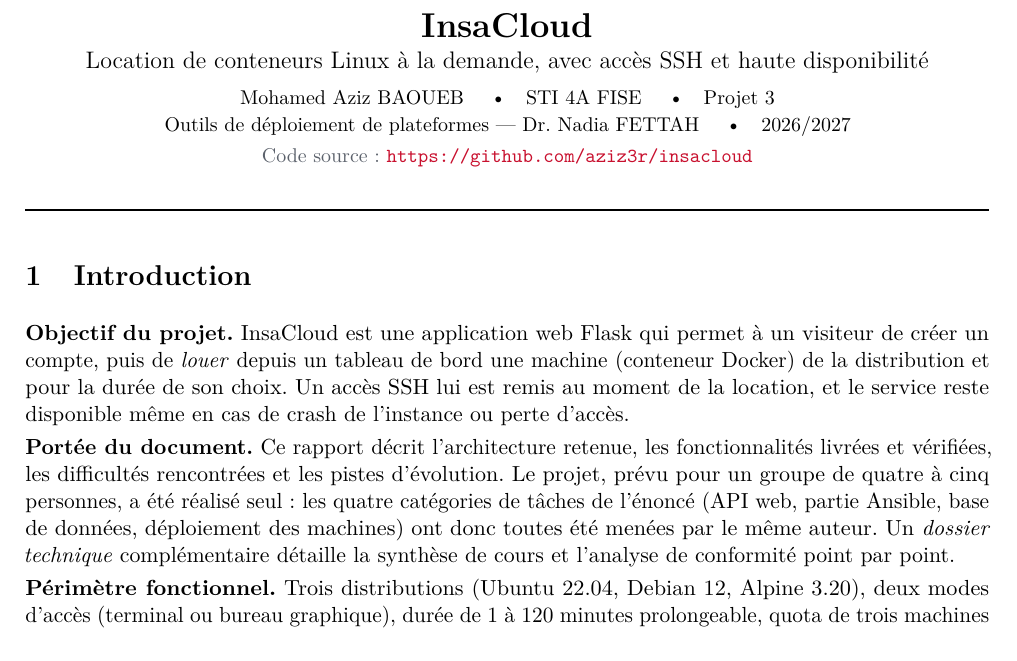
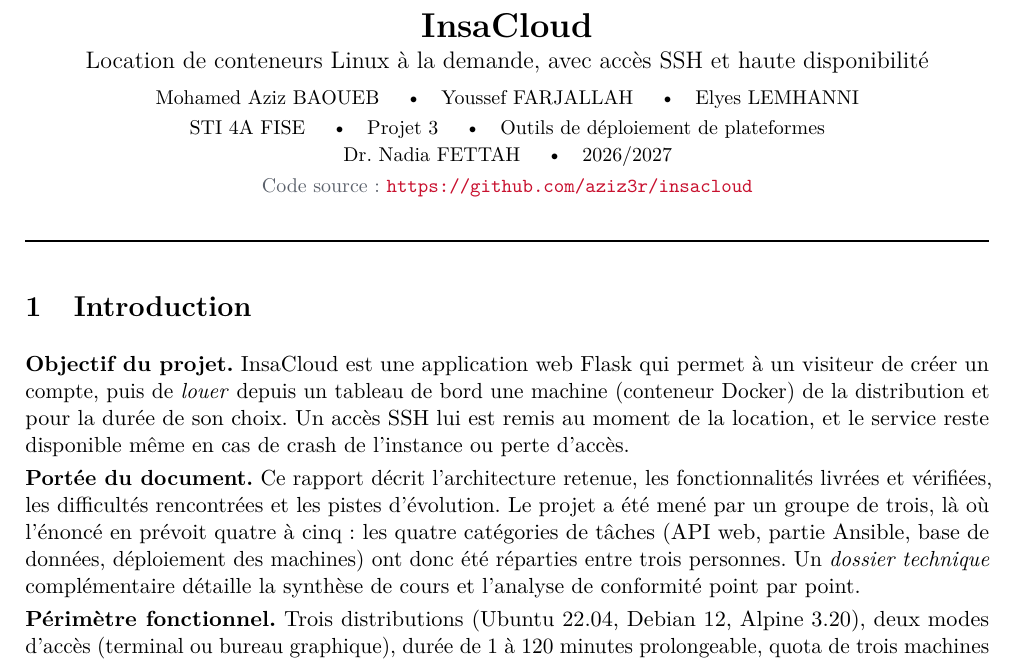
Before and after one commit to aziz3r/insacloud, a LaTeX document (rapport/rapport_projet3.tex): part of page 1 of 5, cut so that both start at the same text. Compiled offline with pdfLaTeX.

Commit message:
Le rapport porte les trois auteurs du groupe
La page de titre nommait un seul auteur et le corps du texte affirmait que le
projet « a été réalisé seul ». Le groupe est de trois — Mohamed Aziz Baoueb,
Youssef Farjallah, Elyes Lemhanni — et le rapport le dit maintenant aux deux
endroits. Laisser les deux versions aurait mis une contradiction dans le
document noté.

La répartition des tâches n'est pas détaillée : rien dans le dépôt ne permet
de l'établir, et l'inventer aurait été pire que de l'omettre. Le plan imposé
ne la demande pas.

Cinq pages sur les huit autorisées.

```diff
--- a/rapport/rapport_projet3.tex
+++ b/rapport/rapport_projet3.tex
@@ -18,8 +18,9 @@
 \begin{center}
 {\LARGE\bfseries InsaCloud}\\[2pt]
 {\large Location de conteneurs Linux à la demande, avec accès SSH et haute disponibilité}\\[6pt]
-{\small Mohamed Aziz BAOUEB \quad\textbullet\quad STI 4A FISE \quad\textbullet\quad Projet 3\\
-Outils de déploiement de plateformes --- Dr. Nadia FETTAH \quad\textbullet\quad 2026/2027}\\[2pt]
+{\small Mohamed Aziz BAOUEB \quad\textbullet\quad Youssef FARJALLAH \quad\textbullet\quad Elyes LEMHANNI\\[3pt]
+STI 4A FISE \quad\textbullet\quad Projet 3 \quad\textbullet\quad Outils de déploiement de plateformes\\
+Dr. Nadia FETTAH \quad\textbullet\quad 2026/2027}\\[2pt]
 {\small\textcolor{gristexte}{Code source : \url{https://github.com/aziz3r/insacloud}}}
 \end{center}
 \vspace{-4pt}
@@ -34,10 +35,10 @@
 et le service reste disponible même en cas de crash de l'instance ou perte d'accès.
 
 \textbf{Portée du document.} Ce rapport décrit l'architecture retenue, les fonctionnalités livrées et
-vérifiées, les difficultés rencontrées et les pistes d'évolution. Le projet, prévu pour un groupe
-de quatre à cinq personnes, a été réalisé seul : les quatre catégories de tâches de l'énoncé
-(API web, partie Ansible, base de données, déploiement des machines) ont donc toutes été menées
-par le même auteur. Un \emph{dossier technique} complémentaire détaille la synthèse de cours et
+vérifiées, les difficultés rencontrées et les pistes d'évolution. Le projet a été mené par un groupe
+de trois, là où l'énoncé en prévoit quatre à cinq : les quatre catégories de tâches
+(API web, partie Ansible, base de données, déploiement des machines) ont donc été réparties entre
+trois personnes. Un \emph{dossier technique} complémentaire détaille la synthèse de cours et
 l'analyse de conformité point par point.
 
 \textbf{Périmètre fonctionnel.} Trois distributions (Ubuntu~22.04, Debian~12, Alpine~3.20), deux modes
```
Also changed, not shown: rapport/rapport_projet3.pdf.
